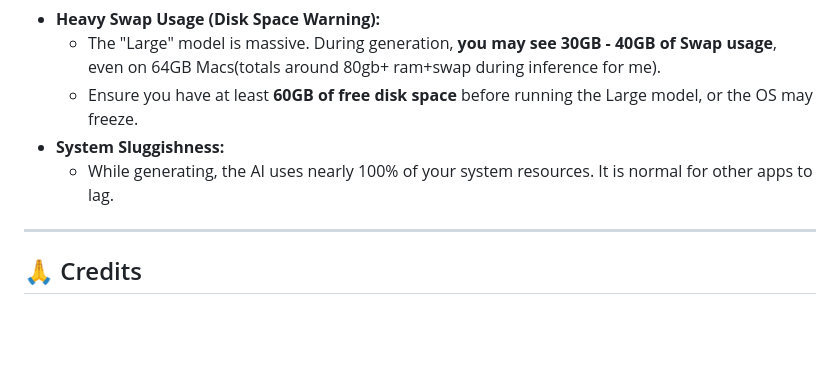
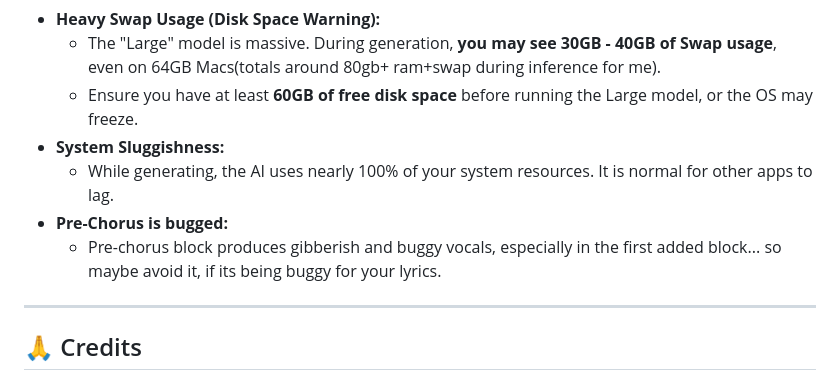
Before and after one commit to l3dlp-sandbox/SongGen-Mac, a Markdown page: README.md, the part around one of its changes. Drawn GitHub-style; blank space fills up the shorter version.

Commit message:
added known issues
Pre-Chorus is bugged

```diff
--- a/README.md
+++ b/README.md
@@ -98,7 +98,8 @@ You can upload an MP3/WAV to clone its vibe (15 secs max, will be cut after uplo
     * Ensure you have at least **60GB of free disk space** before running the Large model, or the OS may freeze.
 * **System Sluggishness:**
     * While generating, the AI uses nearly 100% of your system resources. It is normal for other apps to lag.
-
+* **Pre-Chorus is bugged:**
+    * Pre-chorus block produces gibberish and buggy vocals, especially in the first added block... so maybe avoid it, if its being buggy for your lyrics.
 ---
 
 ## 🙏 Credits
```
Also changed, not shown: other parts of README.md (+1 -1 lines).
